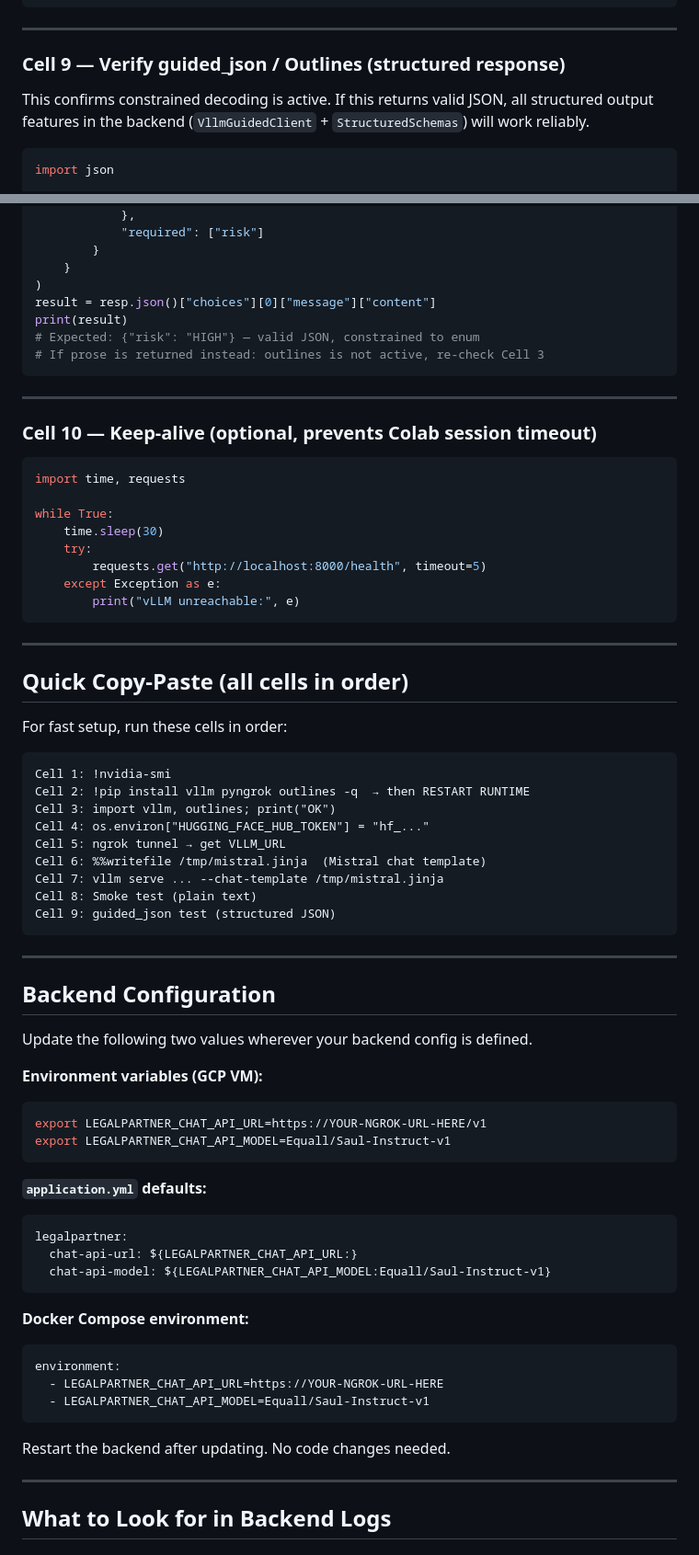
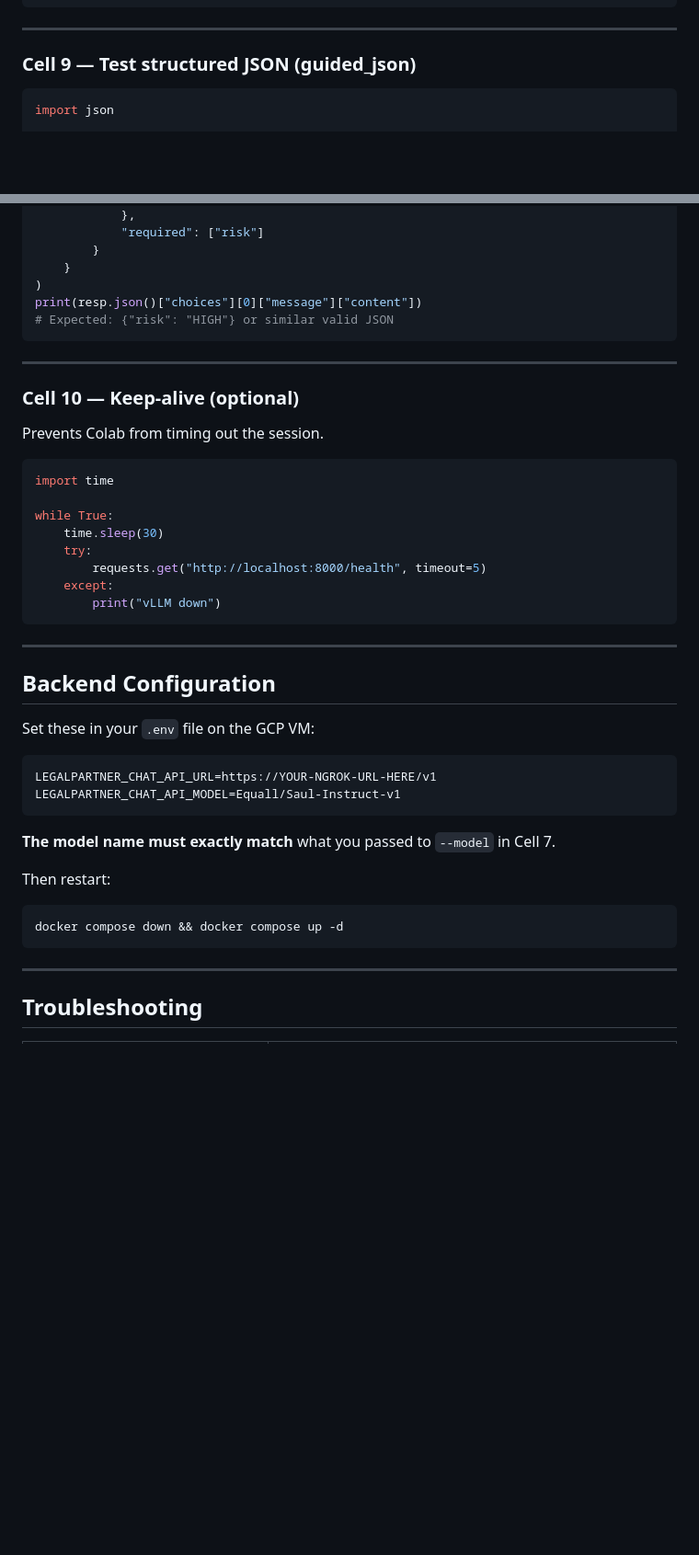
Before and after one commit to jyoti0512shukla/legal-partner, a Markdown page: docs/SAULLM_COLAB_SETUP.md, 2 parts joined by grey strips. Shown at 92% size. Drawn GitHub-style; blank space fills up the shorter version.

Commit message:
docs: rewrite SaulLM Colab setup with correct model name and clear step-by-step cells
Co-Authored-By: Claude Opus 4.6 (1M context) <noreply@anthropic.com>

````diff
--- a/docs/SAULLM_COLAB_SETUP.md
+++ b/docs/SAULLM_COLAB_SETUP.md
@@ -150,9 +139,7 @@ print(resp.json()["choices"][0]["message"]["content"])
 
 ---
 
-### Cell 9 — Verify guided_json / Outlines (structured response)
-
-This confirms constrained decoding is active. If this returns valid JSON, all structured output features in the backend (`VllmGuidedClient` + `StructuredSchemas`) will work reliably.
+### Cell 9 — Test structured JSON (guided_json)
 
 ```python
 import json
@@ -175,74 +162,46 @@ resp = requests.post(
         }
     }
 )
-result = resp.json()["choices"][0]["message"]["content"]
-print(result)
-# Expected: {"risk": "HIGH"} — valid JSON, constrained to enum
-# If prose is returned instead: outlines is not active, re-check Cell 3
+print(resp.json()["choices"][0]["message"]["content"])
+# Expected: {"risk": "HIGH"} or similar valid JSON
 ```
 
 ---
 
-### Cell 10 — Keep-alive (optional, prevents Colab session timeout)
+### Cell 10 — Keep-alive (optional)
+
+Prevents Colab from timing out the session.
 
 ```python
-import time, requests
+import time
 
 while True:
     time.sleep(30)
     try:
         requests.get("http://localhost:8000/health", timeout=5)
-    except Exception as e:
-        print("vLLM unreachable:", e)
-```
-
----
-
-## Quick Copy-Paste (all cells in order)
-
-For fast setup, run these cells in order:
-
-```
-Cell 1: !nvidia-smi
-Cell 2: !pip install vllm pyngrok outlines -q  → then RESTART RUNTIME
-Cell 3: import vllm, outlines; print("OK")
-Cell 4: os.environ["HUGGING_FACE_HUB_TOKEN"] = "hf_..."
-Cell 5: ngrok tunnel → get VLLM_URL
-Cell 6: %%writefile /tmp/mistral.jinja  (Mistral chat template)
-Cell 7: vllm serve ... --chat-template /tmp/mistral.jinja
-Cell 8: Smoke test (plain text)
-Cell 9: guided_json test (structured JSON)
+    except:
+        print("vLLM down")
 ```
 
 ---
 
 ## Backend Configuration
 
-Update the following two values wherever your backend config is defined.
+Set these in your `.env` file on the GCP VM:
 
-**Environment variables (GCP VM):**
-```bash
-export LEGALPARTNER_CHAT_API_URL=https://YOUR-NGROK-URL-HERE/v1
-export LEGALPARTNER_CHAT_API_MODEL=Equall/Saul-Instruct-v1
+```env
+LEGALPARTNER_CHAT_API_URL=https://YOUR-NGROK-URL-HERE/v1
+LEGALPARTNER_CHAT_API_MODEL=Equall/Saul-Instruct-v1
 ```
 
-**`application.yml` defaults:**
-```yaml
-legalpartner:
-  chat-api-url: ${LEGALPARTNER_CHAT_API_URL:}
-  chat-api-model: ${LEGALPARTNER_CHAT_API_MODEL:Equall/Saul-Instruct-v1}
+**The model name must exactly match** what you passed to `--model` in Cell 7.
+
+Then restart:
+```bash
+docker compose down && docker compose up -d
 ```
-
-**Docker Compose environment:**
-```yaml
-environment:
-  - LEGALPARTNER_CHAT_API_URL=https://YOUR-NGROK-URL-HERE
-  - LEGALPARTNER_CHAT_API_MODEL=Equall/Saul-Instruct-v1
-```
-
-Restart the backend after updating. No code changes needed.
 
 ---
 
-## What to Look for in Backend Logs
+## Troubleshooting
 
````
Also changed, not shown: other parts of docs/SAULLM_COLAB_SETUP.md (+49 -87 lines).
